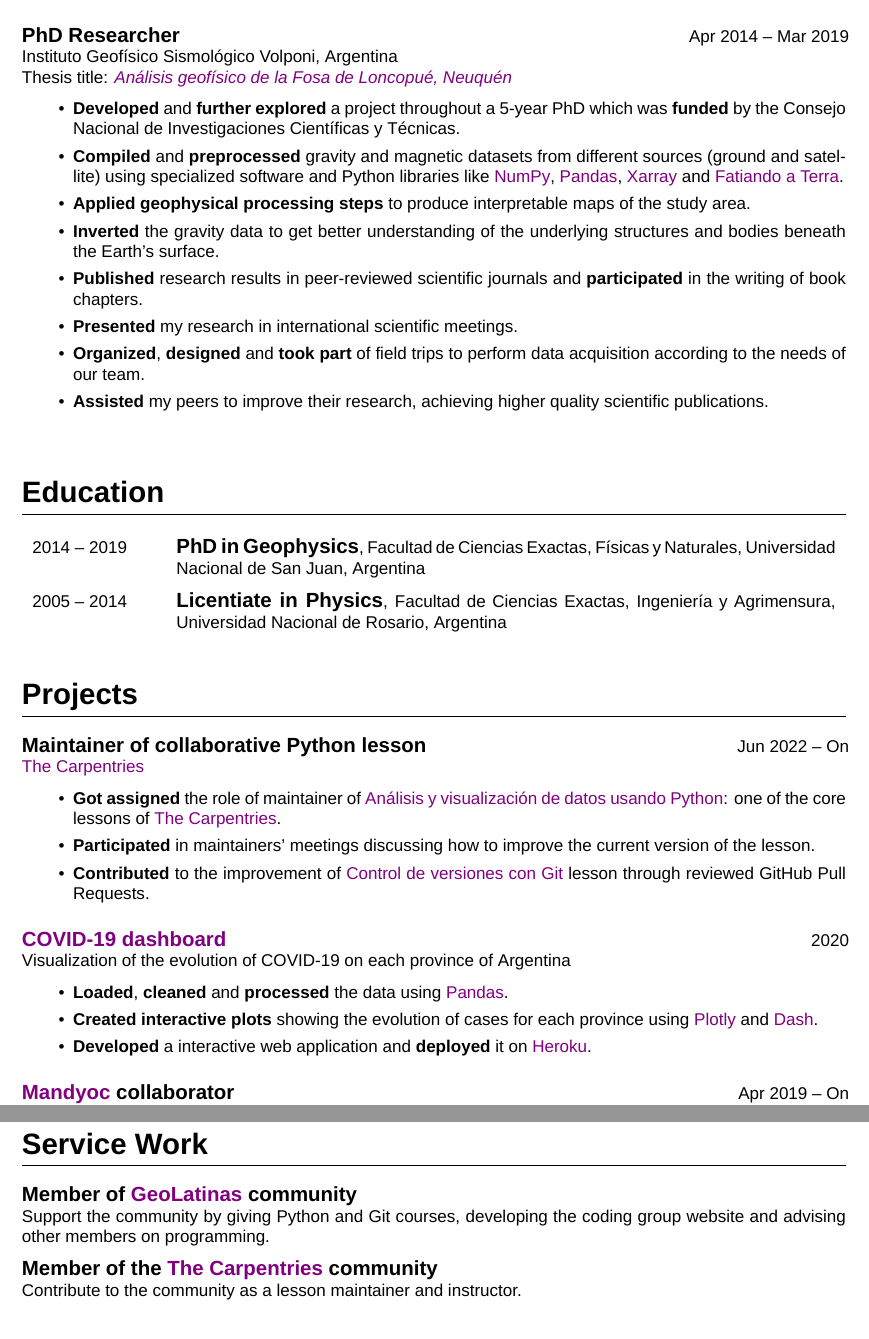
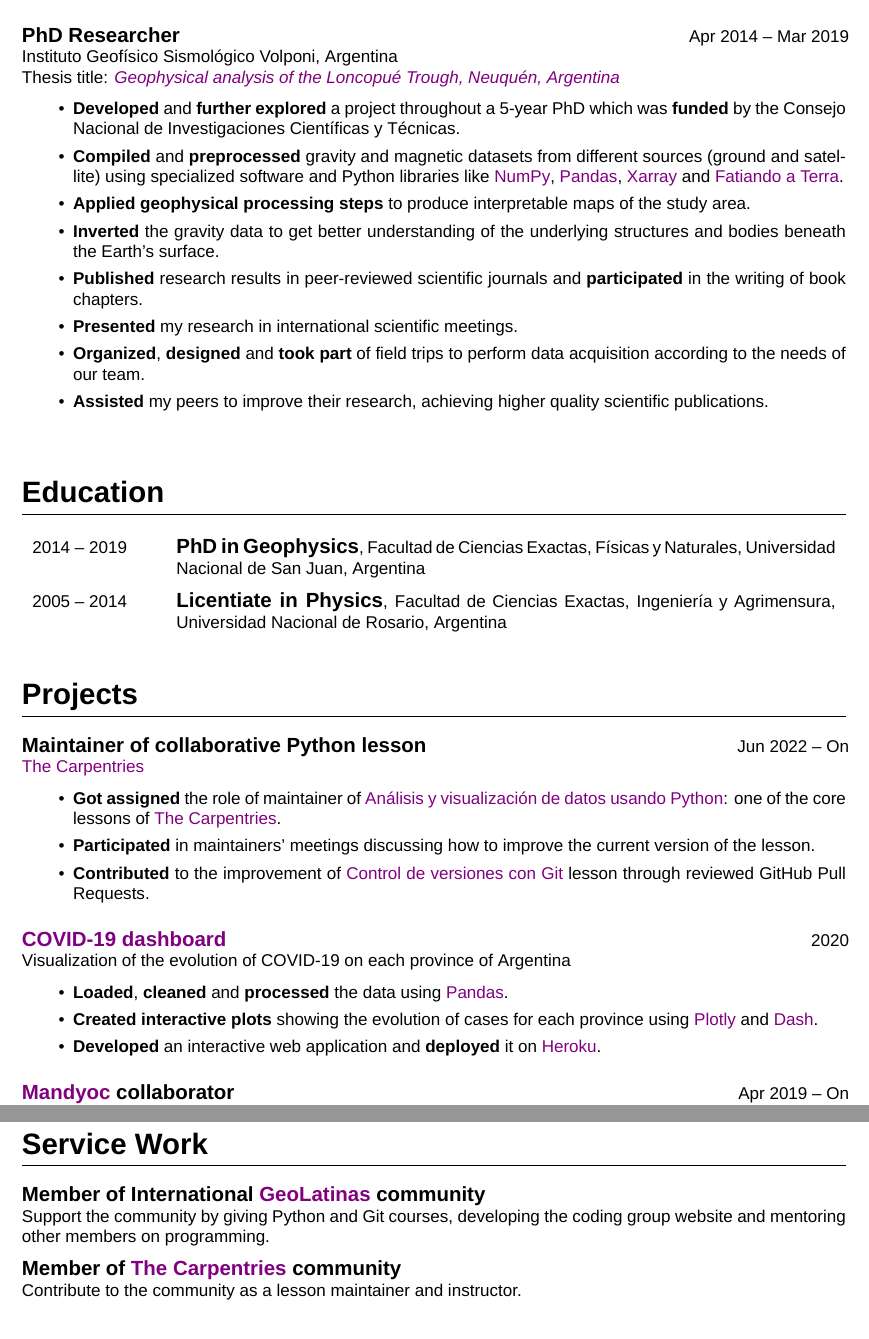
Before and after one commit to aguspesce/cv-latex, a LaTeX CV (cv.tex): two parts of pages 2 and 4 of 5, joined at a grey line, cut so that both start at the same text. Compiled offline with XeLaTeX; a missing font is replaced by an installed copy or a similar font.

Commit message:
Fix text mistakes and umprove geolatinas position

```diff
--- a/cv.tex
+++ b/cv.tex
@@ -306,7 +306,7 @@ the IT industry.
     Thesis title:
         {\em
             \href{https://ri.conicet.gov.ar/handle/11336/84580}{
-                Análisis geofísico de la Fosa de Loncopué, Neuquén
+                Geophysical analysis of the Loncopué Trough, Neuquén, Argentina
             }
         }
     }
@@ -371,7 +371,7 @@ the IT industry.
             \pandas{}.
         \item {\bf Created interactive plots} showing the evolution of
             cases for each province using \plotly{} and \dash{}.
-        \item {\bf Developed} a interactive web application and
+        \item {\bf Developed} an interactive web application and
             {\bf deployed} it on \heroku{}.
     \end{lista}
 }
@@ -456,10 +456,10 @@ the IT industry.
 
 \section{Service Work}
 
-\service{Member of \geolatinas{} community}{Support the community by
-        giving Python and Git courses, developing the coding group website
-        and advising other members on programming.}
-\service{Member of the \carpentries{} community}{Contribute to the
+\service{Member of International \geolatinas{} community}{Support the community
+        by giving Python and Git courses, developing the coding group website
+        and mentoring other members on programming.}
+\service{Member of \carpentries{} community}{Contribute to the
         community as a lesson maintainer and instructor.}
 
 
```
Also changed, not shown: cv.tex (8 more changed lines).
